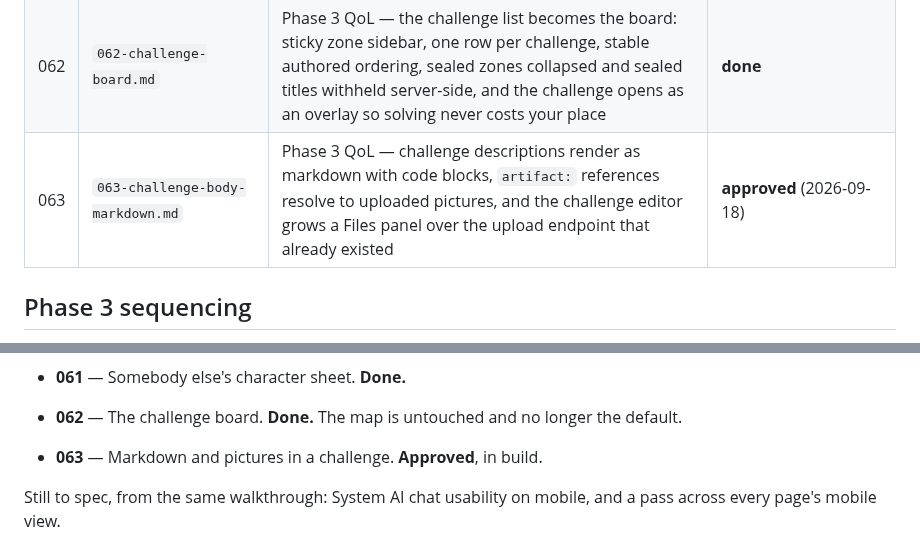
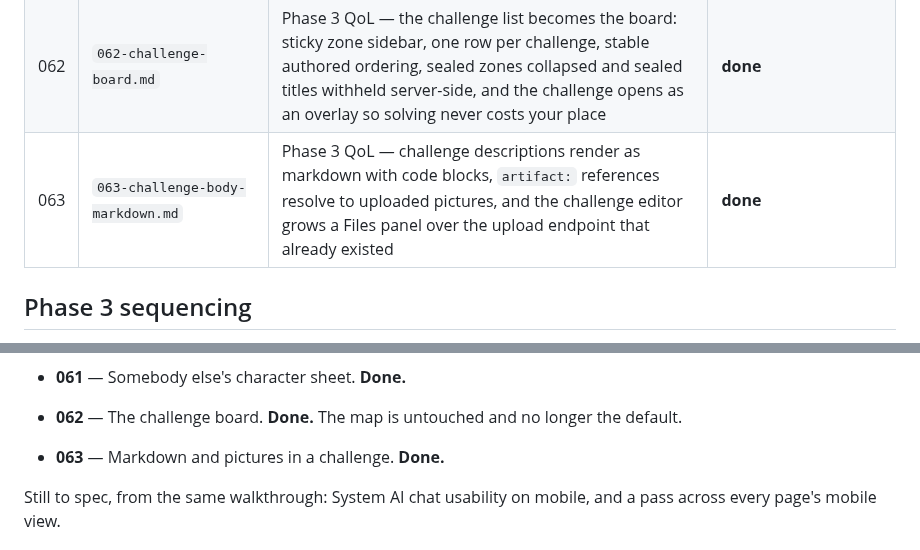
Before and after one commit to Anders-Sec/ctf, a Markdown page: specs/README.md, 2 parts joined by grey strips. GitHub-like rendering.

```diff
--- a/specs/README.md
+++ b/specs/README.md
@@ -89,7 +89,7 @@ lore, art, a wider tone pass) is intentionally not started.
 | 060 | `060-character-sheet.md` | Phase 3 QoL — the player's own sheet laid out like a 5e character sheet: identity across the top, stats left, achievements and loot right, every panel a fixed height with search and filters | **done** |
 | 061 | `061-public-character-sheet.md` | Phase 3 QoL — somebody else's sheet, mirroring 060 without XP or loot: secrets blurred server-side, achievements as a trophy case, and a Feats block of stars, counters and a zone breakdown | **done** |
 | 062 | `062-challenge-board.md` | Phase 3 QoL — the challenge list becomes the board: sticky zone sidebar, one row per challenge, stable authored ordering, sealed zones collapsed and sealed titles withheld server-side, and the challenge opens as an overlay so solving never costs your place | **done** |
-| 063 | `063-challenge-body-markdown.md` | Phase 3 QoL — challenge descriptions render as markdown with code blocks, `artifact:` references resolve to uploaded pictures, and the challenge editor grows a Files panel over the upload endpoint that already existed | **approved** (2026-09-18) |
+| 063 | `063-challenge-body-markdown.md` | Phase 3 QoL — challenge descriptions render as markdown with code blocks, `artifact:` references resolve to uploaded pictures, and the challenge editor grows a Files panel over the upload endpoint that already existed | **done** |
 
 ## Phase 3 sequencing
 
@@ -131,7 +131,7 @@ of a manual walkthrough of every surface rather than up front. In progress:
 - **060** — The player's own character sheet. **Done.**
 - **061** — Somebody else's character sheet. **Done.**
 - **062** — The challenge board. **Done.** The map is untouched and no longer the default.
-- **063** — Markdown and pictures in a challenge. **Approved**, in build.
+- **063** — Markdown and pictures in a challenge. **Done.**
 
 Still to spec, from the same walkthrough: System AI chat usability on mobile,
 and a pass across every page's mobile view.
```
Also changed, not shown: specs/063-challenge-body-markdown.md (+27 -0 lines).
